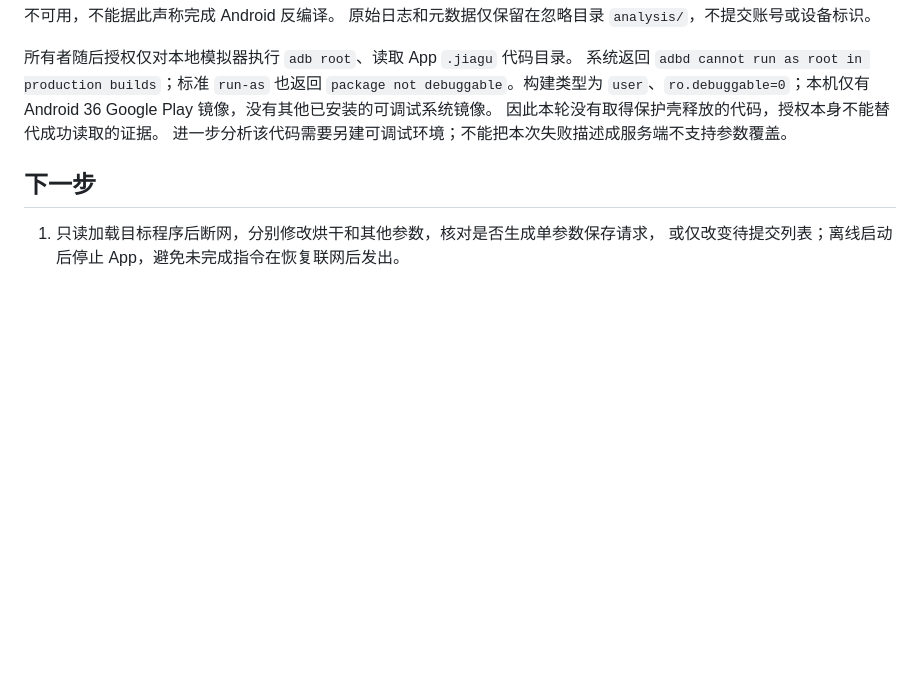
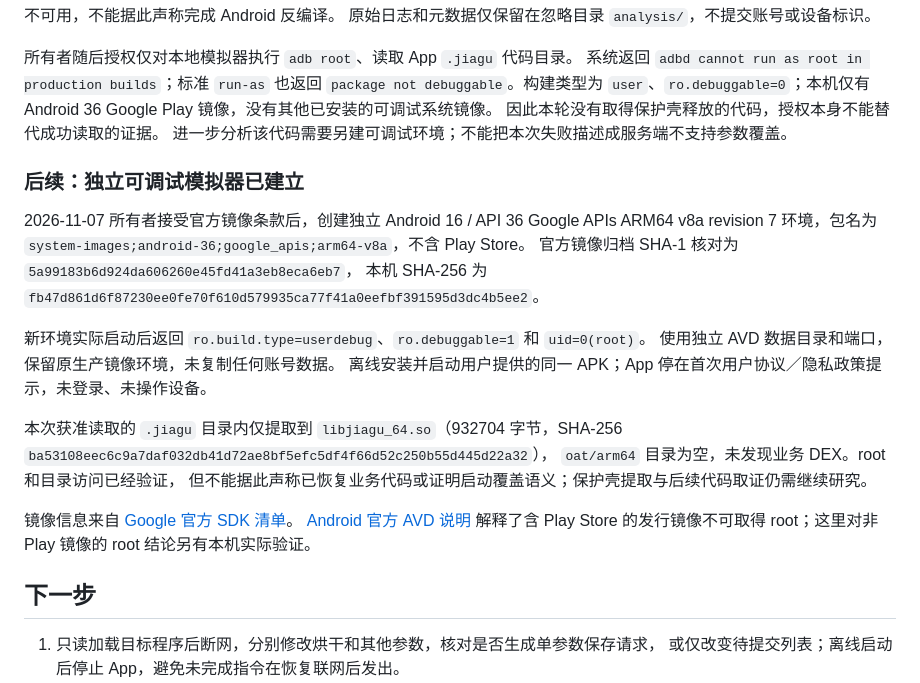
Before and after one commit to ajaxjiang96/ha-minij, a Markdown page: docs/program-parameter-research.md, the part around one of its changes. Drawn GitHub-style; blank space fills up the shorter version.

Commit message:
docs: 记录独立root模拟器和代码提取结果

```diff
--- a/docs/program-parameter-research.md
+++ b/docs/program-parameter-research.md
@@ -100,6 +100,27 @@ Android 36 Google Play 镜像，没有其他已安装的可调试系统镜像。
 因此本轮没有取得保护壳释放的代码，授权本身不能替代成功读取的证据。
 进一步分析该代码需要另建可调试环境；不能把本次失败描述成服务端不支持参数覆盖。
 
+### 后续：独立可调试模拟器已建立
+
+2026-11-07 所有者接受官方镜像条款后，创建独立 Android 16 / API 36
+Google APIs ARM64 v8a revision 7 环境，包名为
+`system-images;android-36;google_apis;arm64-v8a`，不含 Play Store。
+官方镜像归档 SHA-1 核对为 `5a99183b6d924da606260e45fd41a3eb8eca6eb7`，
+本机 SHA-256 为 `fb47d861d6f87230ee0fe70f610d579935ca77f41a0eefbf391595d3dc4b5ee2`。
+
+新环境实际启动后返回 `ro.build.type=userdebug`、`ro.debuggable=1` 和 `uid=0(root)`。
+使用独立 AVD 数据目录和端口，保留原生产镜像环境，未复制任何账号数据。
+离线安装并启动用户提供的同一 APK；App 停在首次用户协议／隐私政策提示，未登录、未操作设备。
+
+本次获准读取的 `.jiagu` 目录内仅提取到 `libjiagu_64.so`（932704 字节，SHA-256
+`ba53108eec6c9a7daf032db41d72ae8bf5efc5df4f66d52c250b55d445d22a32`），
+`oat/arm64` 目录为空，未发现业务 DEX。root 和目录访问已经验证，
+但不能据此声称已恢复业务代码或证明启动覆盖语义；保护壳提取与后续代码取证仍需继续研究。
+
+镜像信息来自 [Google 官方 SDK 清单](https://dl.google.com/android/repository/sys-img/google_apis/sys-img2-3.xml)。
+[Android 官方 AVD 说明](https://developer.android.com/studio/run/managing-avds)
+解释了含 Play Store 的发行镜像不可取得 root；这里对非 Play 镜像的 root 结论另有本机实际验证。
+
 ## 下一步
 
 1. 只读加载目标程序后断网，分别修改烘干和其他参数，核对是否生成单参数保存请求，
```
Also changed, not shown: other parts of docs/program-parameter-research.md (+1 -1 lines).
